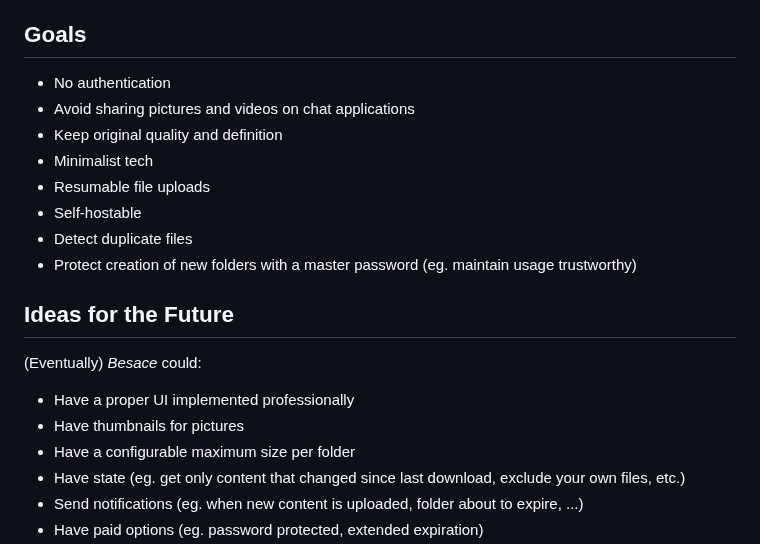
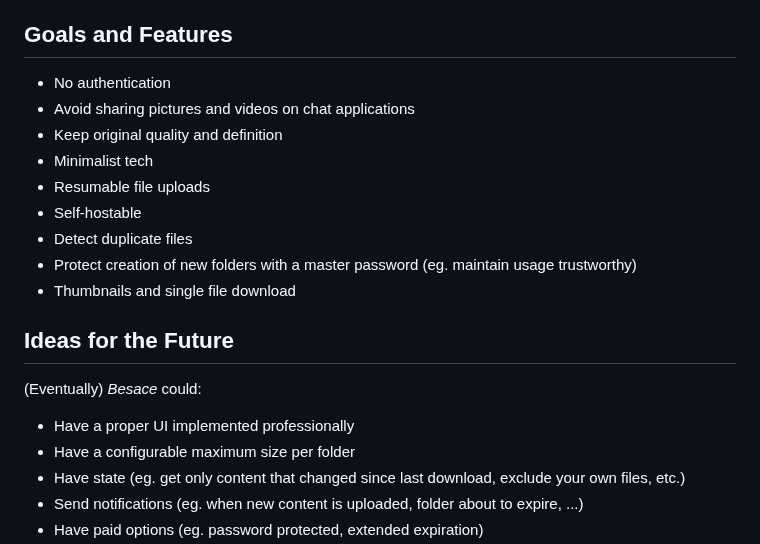
Before and after one commit to leplatrem/besace, a Markdown page: README.md, the part around the change. GitHub-like rendering.

```diff
--- a/README.md
+++ b/README.md
@@ -15,7 +15,7 @@ Alice, Bob, and Carol spent the week-end together.
 6. Anyone can download the content of the folder during 7 days, before it gets deleted forever
 
 
-## Goals
+## Goals and Features
 
 - No authentication
 - Avoid sharing pictures and videos on chat applications
@@ -25,6 +25,7 @@ Alice, Bob, and Carol spent the week-end together.
 - Self-hostable
 - Detect duplicate files
 - Protect creation of new folders with a master password (eg. maintain usage trustworthy)
+- Thumbnails and single file download
 
 
 ## Ideas for the Future
@@ -32,7 +33,6 @@ Alice, Bob, and Carol spent the week-end together.
 (Eventually) *Besace* could:
 
 - Have a proper UI implemented professionally
-- Have thumbnails for pictures
 - Have a configurable maximum size per folder
 - Have state (eg. get only content that changed since last download, exclude your own files, etc.)
 - Send notifications (eg. when new content is uploaded, folder about to expire, ...)
```
